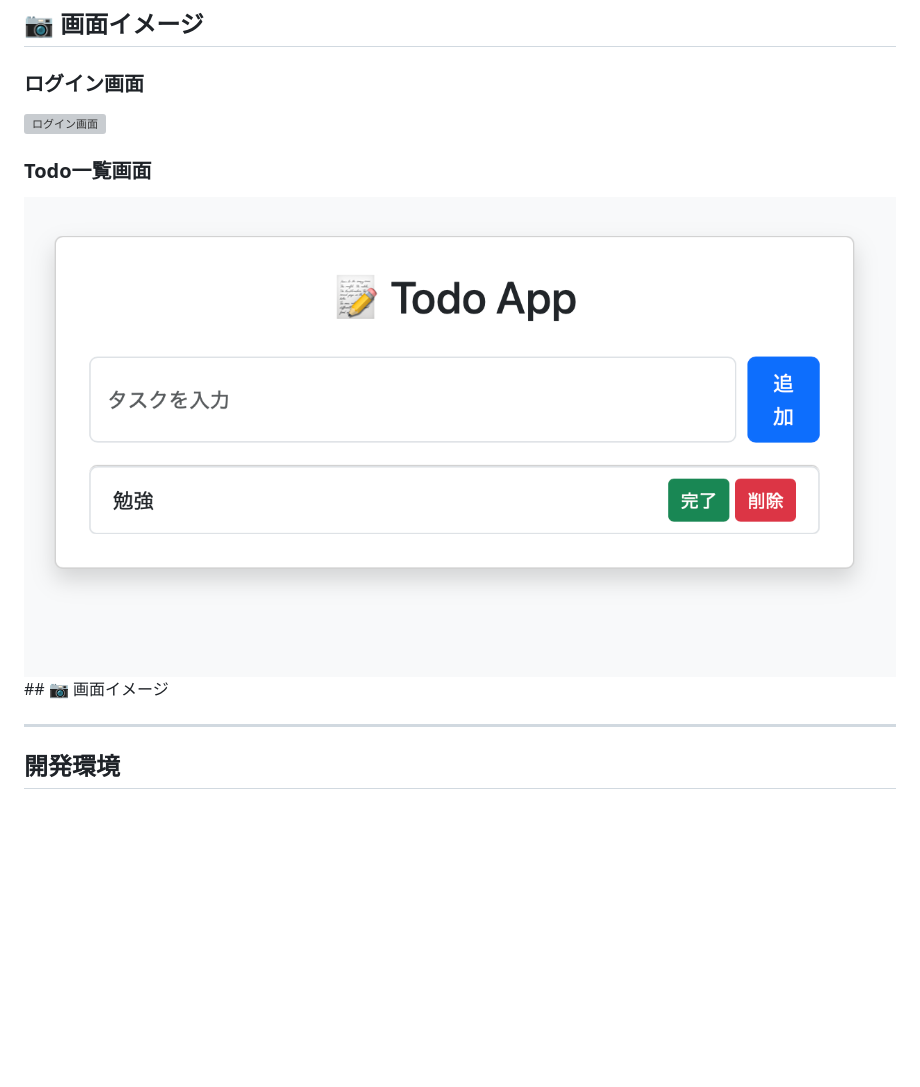
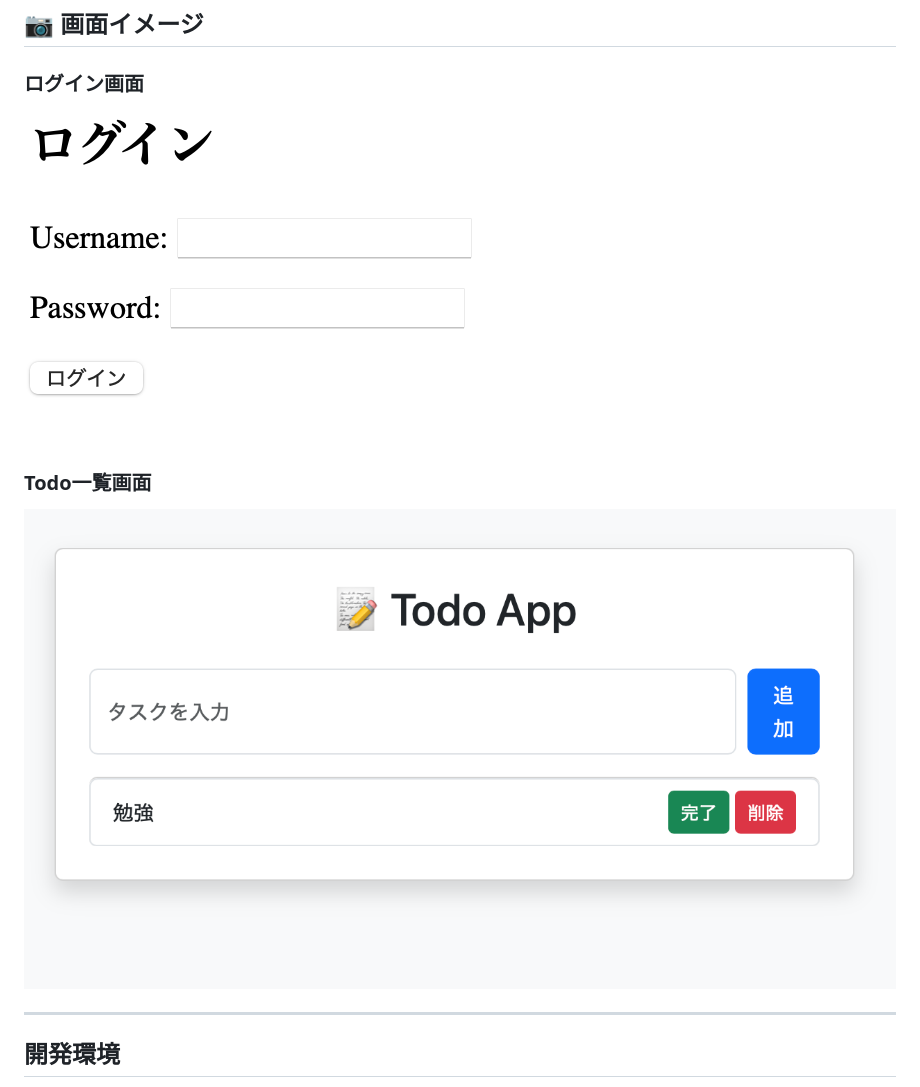
Before and after one commit to S-Yu777/todo-app, a Markdown page: README.md, the part around the change. GitHub-like rendering; pictures changed too: images/login.png (added); blank space fills up the shorter version; grey boxes are pictures that could not be loaded.

Commit message:
ログイン画面をREADMEに追加

```diff
--- a/README.md
+++ b/README.md
@@ -79,10 +79,12 @@ Todoの登録・一覧表示・完了状態変更・削除など、基本的なC
 ## 📷 画面イメージ
 
 ### ログイン画面
+
 ![ログイン画面](images/login.png)
 
 ### Todo一覧画面
-![Todo一覧](images/todo_list.png)## 📷 画面イメージ
+
+![Todo一覧](images/todo_list.png)
 
 ---
 
```
